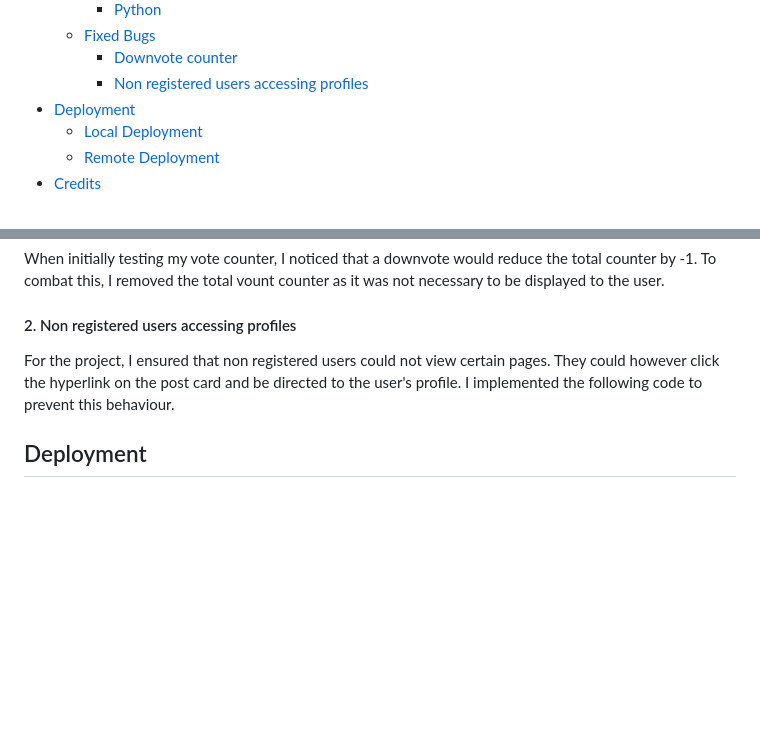
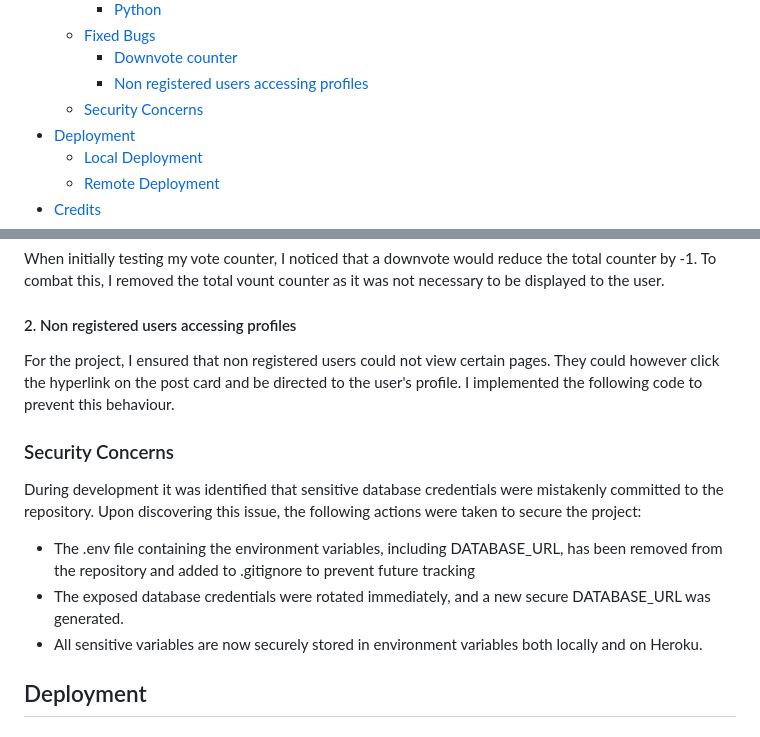
Before and after one commit to DanFNKD/the-notice-board, a Markdown page: README.md, 2 parts joined by grey strips. Drawn GitHub-style; blank space fills up the shorter version.

Commit message:
Added security concerns section to readme

```diff
--- a/README.md
+++ b/README.md
@@ -52,6 +52,7 @@ Welcome to The Notice Board, a platform for people to come together and discuss
     + [Fixed Bugs](#fixed-bugs "Fixed Bugs")
         + [Downvote counter](#1-downvote-counter "Downvote counter")
         + [Non registered users accessing profiles](#2-non-registered-users-accessing-profiles "Non registered users accessing profiles")
+    + [Security Concerns](#security-concerns "Security Concerns")
 + [Deployment](#deployment "Deployment")
     + [Local Deployment](#local-deployment "Local Deployment")
     + [Remote Deployment](#remote-deployment "Remote Deployment")
@@ -455,6 +456,14 @@ When initially testing my vote counter, I noticed that a downvote would reduce t
 
 For the project, I ensured that non registered users could not view certain pages. They could however click the hyperlink on the post card and be directed to the user's profile. I implemented the following code to prevent this behaviour.
 
+### Security Concerns
+
+During development it was identified that sensitive database credentials were mistakenly committed to the repository. Upon discovering this issue, the following actions were taken to secure the project:
+
+- The .env file containing the environment variables, including DATABASE_URL, has been removed from the repository and added to .gitignore to prevent future tracking
+- The exposed database credentials were rotated immediately, and a new secure DATABASE_URL was generated.
+- All sensitive variables are now securely stored in environment variables both locally and on Heroku.
+
 ## Deployment
 
 ### Local Deployment
```
